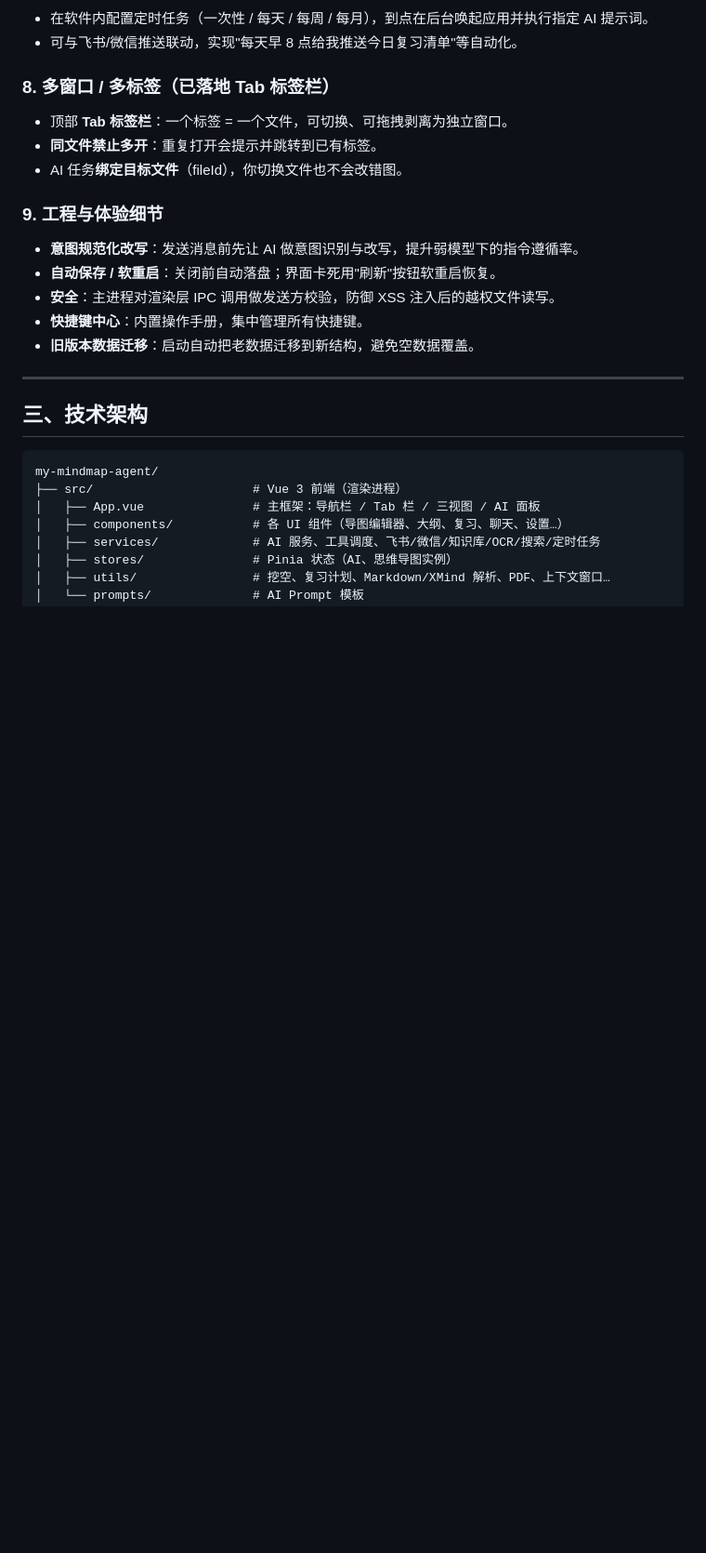
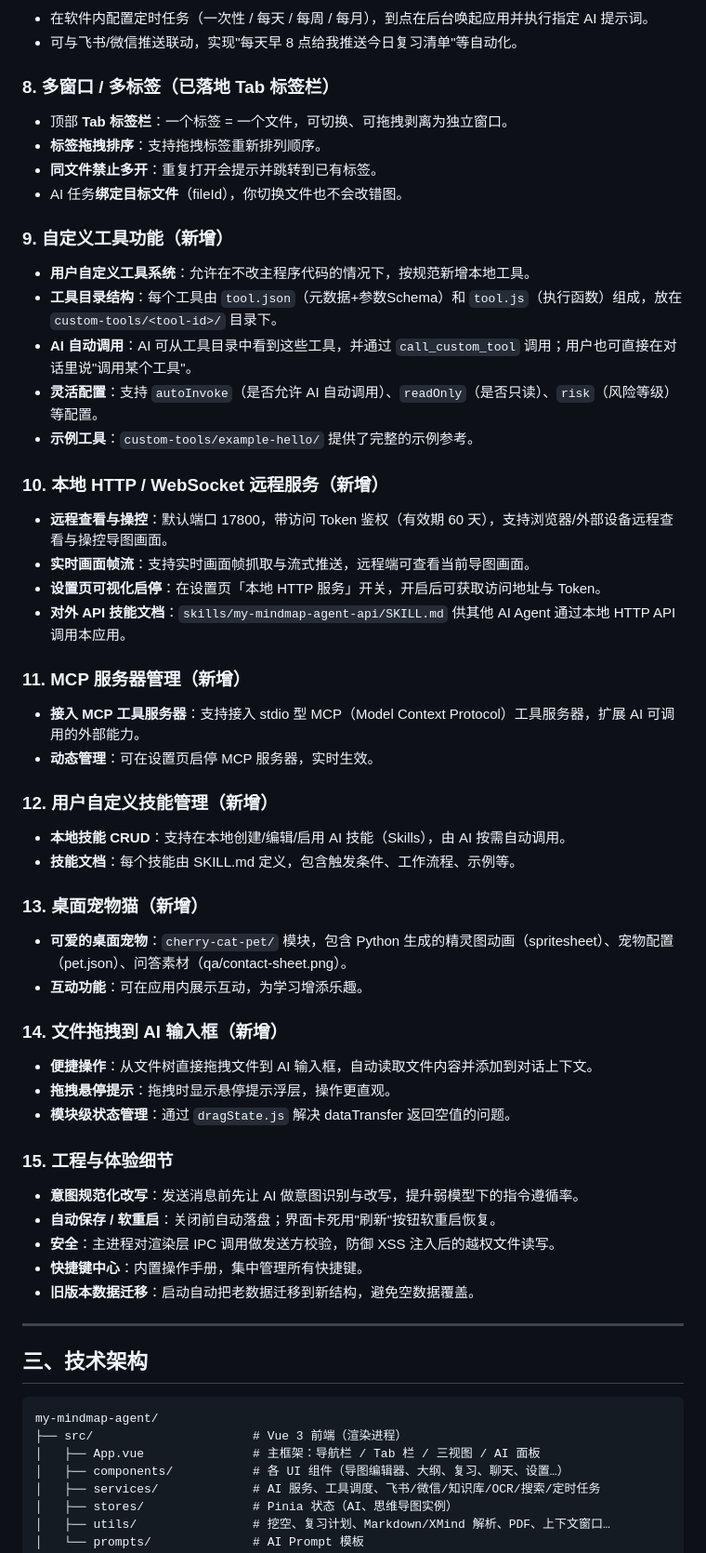
Before and after one commit to bubu-LZY/my-mindmap-agent, a Markdown page: README.md, the part around one of its changes. Shown at 93% size. GitHub-like rendering; blank space fills up the shorter version.

Commit message:
更新README: 包含所有最新功能(自定义工具/桌面宠物/远程服务/MCP/技能管理/文件拖拽/标签拖拽/批量样式)

```diff
--- a/README.md
+++ b/README.md
@@ -99,10 +100,47 @@ AI 不只是回答，而是**带着"工牌"去精准修改指定的那份导图*
 ### 8. 多窗口 / 多标签（已落地 Tab 标签栏）
 
 - 顶部 **Tab 标签栏**：一个标签 = 一个文件，可切换、可拖拽剥离为独立窗口。
+- **标签拖拽排序**：支持拖拽标签重新排列顺序。
 - **同文件禁止多开**：重复打开会提示并跳转到已有标签。
 - AI 任务**绑定目标文件**（fileId），你切换文件也不会改错图。
 
-### 9. 工程与体验细节
+### 9. 自定义工具功能（新增）
+
+- **用户自定义工具系统**：允许在不改主程序代码的情况下，按规范新增本地工具。
+- **工具目录结构**：每个工具由 `tool.json`（元数据+参数Schema）和 `tool.js`（执行函数）组成，放在 `custom-tools/<tool-id>/` 目录下。
+- **AI 自动调用**：AI 可从工具目录中看到这些工具，并通过 `call_custom_tool` 调用；用户也可直接在对话里说"调用某个工具"。
+- **灵活配置**：支持 `autoInvoke`（是否允许 AI 自动调用）、`readOnly`（是否只读）、`risk`（风险等级）等配置。
+- **示例工具**：`custom-tools/example-hello/` 提供了完整的示例参考。
+
+### 10. 本地 HTTP / WebSocket 远程服务（新增）
+
+- **远程查看与操控**：默认端口 17800，带访问 Token 鉴权（有效期 60 天），支持浏览器/外部设备远程查看与操控导图画面。
+- **实时画面帧流**：支持实时画面帧抓取与流式推送，远程端可查看当前导图画面。
+- **设置页可视化启停**：在设置页「本地 HTTP 服务」开关，开启后可获取访问地址与 Token。
+- **对外 API 技能文档**：`skills/my-mindmap-agent-api/SKILL.md` 供其他 AI Agent 通过本地 HTTP API 调用本应用。
+
+### 11. MCP 服务器管理（新增）
+
+- **接入 MCP 工具服务器**：支持接入 stdio 型 MCP（Model Context Protocol）工具服务器，扩展 AI 可调用的外部能力。
+- **动态管理**：可在设置页启停 MCP 服务器，实时生效。
+
+### 12. 用户自定义技能管理（新增）
+
+- **本地技能 CRUD**：支持在本地创建/编辑/启用 AI 技能（Skills），由 AI 按需自动调用。
+- **技能文档**：每个技能由 SKILL.md 定义，包含触发条件、工作流程、示例等。
+
+### 13. 桌面宠物猫（新增）
+
+- **可爱的桌面宠物**：`cherry-cat-pet/` 模块，包含 Python 生成的精灵图动画（spritesheet）、宠物配置（pet.json）、问答素材（qa/contact-sheet.png）。
+- **互动功能**：可在应用内展示互动，为学习增添乐趣。
+
+### 14. 文件拖拽到 AI 输入框（新增）
+
+- **便捷操作**：从文件树直接拖拽文件到 AI 输入框，自动读取文件内容并添加到对话上下文。
+- **拖拽悬停提示**：拖拽时显示悬停提示浮层，操作更直观。
+- **模块级状态管理**：通过 `dragState.js` 解决 dataTransfer 返回空值的问题。
+
+### 15. 工程与体验细节
 
 - **意图规范化改写**：发送消息前先让 AI 做意图识别与改写，提升弱模型下的指令遵循率。
 - **自动保存 / 软重启**：关闭前自动落盘；界面卡死用"刷新"按钮软重启恢复。
```
Also changed, not shown: other parts of README.md (+10 -2 lines).
